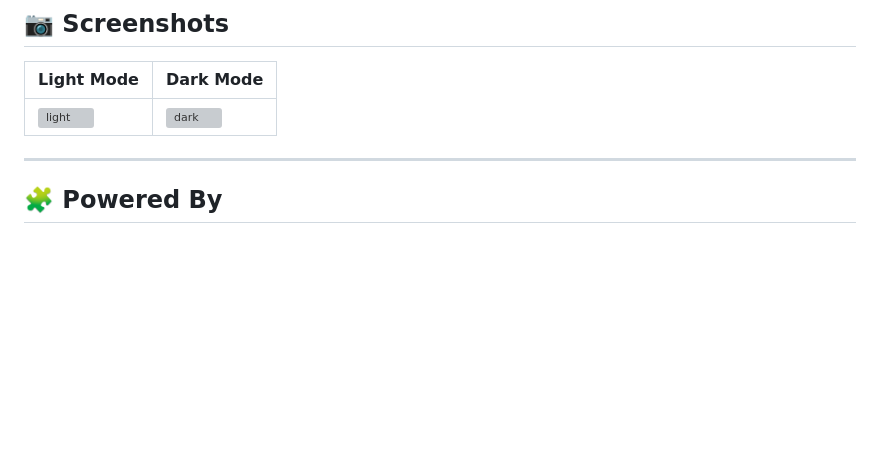
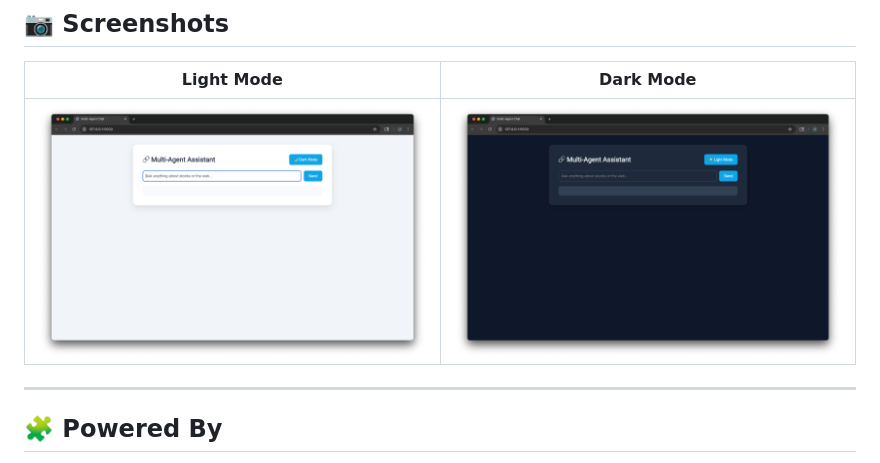
Before and after one commit to JugalGajjar/Multi-Agent-Financial-Assistant, a Markdown page: README.md, the part around one of its changes. GitHub-like rendering; blank space fills up the shorter version; grey boxes are pictures that could not be loaded.

```diff
--- a/README.md
+++ b/README.md
@@ -90,7 +90,7 @@ Visit 👉 http://127.0.0.1:5000
 
 | Light Mode | Dark Mode |
 |------------|-----------|
-| ![light](https://github.com/JugalGajjar/Multi-Agent-Financial-Assistant/tree/main/assets/light-screenshot.png) | ![dark](https://github.com/JugalGajjar/Multi-Agent-Financial-Assistant/tree/main/assets/dark-screenshot.png) |
+| ![light](https://raw.githubusercontent.com/JugalGajjar/Multi-Agent-Financial-Assistant/main/assets/light-screenshot.png) | ![dark](https://raw.githubusercontent.com/JugalGajjar/Multi-Agent-Financial-Assistant/main/assets/dark-screenshot.png) |
 
 ---
 
```
Also changed, not shown: other parts of README.md (+1 -1 lines).
